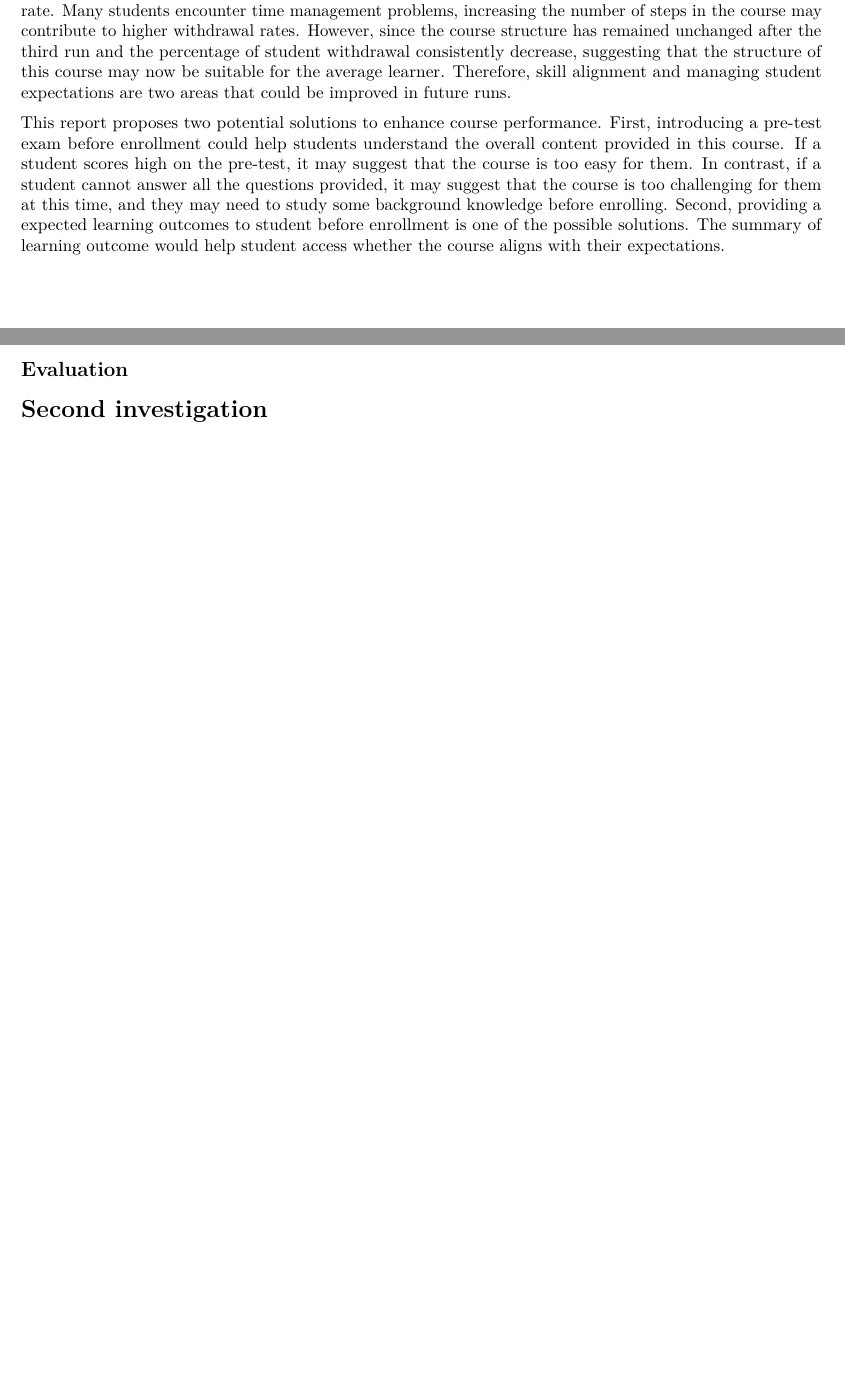
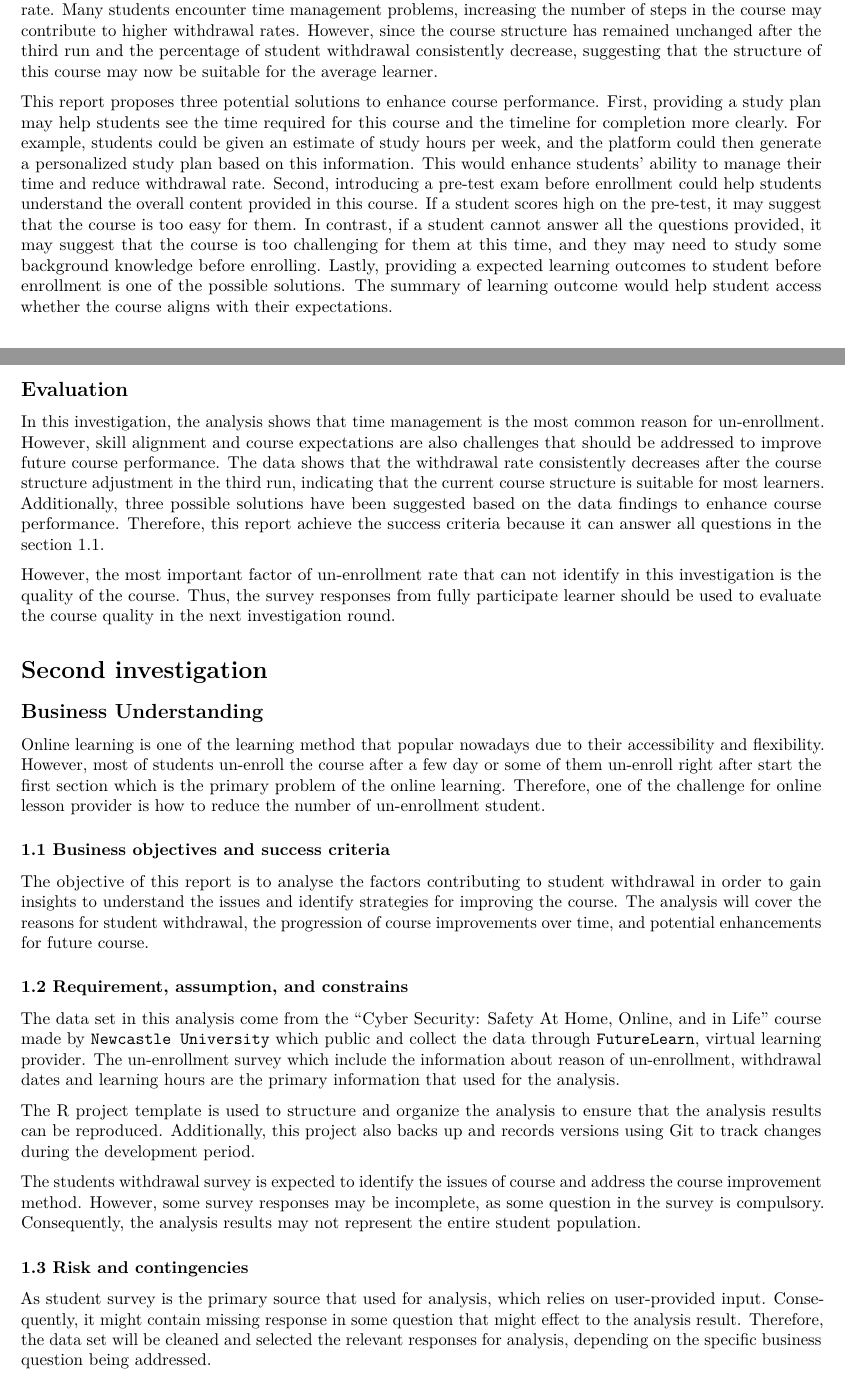
Before and after one commit to chatwipa-sur/data_exploration, an R Markdown document (coursework_CSC8631/reports/AnalysisReport.Rmd): two parts of pages 3 and 4 of 4, joined at a grey line, cut so that both start at the same text, the shorter picture padded with empty space. Rendered offline with R 4.5, knitr and Pandoc, then LaTeX, with nearby package versions; some code elsewhere in the file could not run offline.

Commit message:
[Add] evaluation part

````diff
--- a/coursework_CSC8631/reports/AnalysisReport.Rmd
+++ b/coursework_CSC8631/reports/AnalysisReport.Rmd
@@ -200,11 +199,28 @@ ggplot(leave_reason_counts, aes(x = leaving_reason, y = n, fill = run_number)) +
 ```
 The chart shows that time management is the primary problem making learner withdraw the course, observing from high counts of I don’t have enough time" and "The course required more time than I realized" categories. There are low number of student that withdraw the course due to skill alignment, course difficulty and course expectations, indicating the the difficulty level of this course might be generally acceptable for most of students. In addition, there are high number of students that withdraw the course from other reasons.
 
-These data suggest that the number of steps in the course is an important factor influencing the withdrawal rate. Many students encounter time management problems, increasing the number of steps in the course may contribute to higher withdrawal rates. However, since the course structure has remained unchanged after the third run and the percentage of student withdrawal consistently decrease, suggesting that the structure of this course may now be suitable for the average learner. Therefore, skill alignment and managing student expectations are two areas that could be improved in future runs.
+These data suggest that the number of steps in the course is an important factor influencing the withdrawal rate. Many students encounter time management problems, increasing the number of steps in the course may contribute to higher withdrawal rates. However, since the course structure has remained unchanged after the third run and the percentage of student withdrawal consistently decrease, suggesting that the structure of this course may now be suitable for the average learner.
 
-This report proposes two potential solutions to enhance course performance. First, introducing a pre-test exam before enrollment could help students understand the overall content provided in this course. If a student scores high on the pre-test, it may suggest that the course is too easy for them. In contrast, if a student cannot answer all the questions provided, it may suggest that the course is too challenging for them at this time, and they may need to study some background knowledge before enrolling. Second, providing a expected learning outcomes to student before enrollment is one of the possible solutions. The summary of learning outcome would help student access whether the course aligns with their expectations.
+This report proposes three potential solutions to enhance course performance. First, providing a study plan may help students see the time required for this course and the timeline for completion more clearly. For example, students could be given an estimate of study hours per week, and the platform could then generate a personalized study plan based on this information. This would enhance students’ ability to manage their time and reduce withdrawal rate. Second, introducing a pre-test exam before enrollment could help students understand the overall content provided in this course. If a student scores high on the pre-test, it may suggest that the course is too easy for them. In contrast, if a student cannot answer all the questions provided, it may suggest that the course is too challenging for them at this time, and they may need to study some background knowledge before enrolling. Lastly, providing a expected learning outcomes to student before enrollment is one of the possible solutions. The summary of learning outcome would help student access whether the course aligns with their expectations.
 
 ## Evaluation
+In this investigation, the analysis shows that time management is the most common reason for un-enrollment. However, skill alignment and course expectations are also challenges that should be addressed to improve future course performance. The data shows that the withdrawal rate consistently decreases after the course structure adjustment in the third run, indicating that the current course structure is suitable for most learners. Additionally, three possible solutions have been suggested based on the data findings to enhance course performance. Therefore, this report achieve the success criteria because it can answer all questions in the section 1.1.
 
+However, the most important factor of un-enrollment rate that can not identify in this investigation is the quality of the course. Thus, the survey responses from fully participate learner should be used to evaluate the course quality in the next investigation round.
 
 # Second investigation
+## Business Understanding
+Online learning is one of the learning method that popular nowadays due to their accessibility and flexibility. However, most of students un-enroll the course after a few day or some of them un-enroll right after start the first section which is the primary problem of the online learning. Therefore, one of the challenge for online lesson provider is how to reduce the number of un-enrollment student.
+
+### 1.1 Business objectives and success criteria
+The objective of this report is to analyse the factors contributing to student withdrawal in order to gain insights to understand the issues and identify strategies for improving the course. The analysis will cover the reasons for student withdrawal, the progression of course improvements over time, and potential enhancements for future course.
+
+### 1.2 Requirement, assumption, and constrains
+The data set in this analysis come from the “Cyber Security: Safety At Home, Online, and in Life” course made by `Newcastle University` which public and collect the data through `FutureLearn`, virtual learning provider. The un-enrollment survey which include the information about reason of un-enrollment, withdrawal dates and learning hours are the primary information that used for the analysis.
+
+The R project template is used to structure and organize the analysis to ensure that the analysis results can be reproduced. Additionally, this project also backs up and records versions using Git to track changes during the development period.
+
+The students withdrawal survey is expected to identify the issues of course and address the course improvement method. However, some survey responses may be incomplete, as some question in the survey is compulsory. Consequently, the analysis results may not represent the entire student population.
+
+### 1.3 Risk and contingencies
+As student survey is the primary source that used for analysis, which relies on user-provided input. Consequently, it might contain missing response in some question that might effect to the analysis result. Therefore, the data set will be cleaned and selected the relevant responses for analysis, depending on the specific business question being addressed.
````
Also changed, not shown: coursework_CSC8631/reports/AnalysisReport.Rmd (5 more changed lines).
